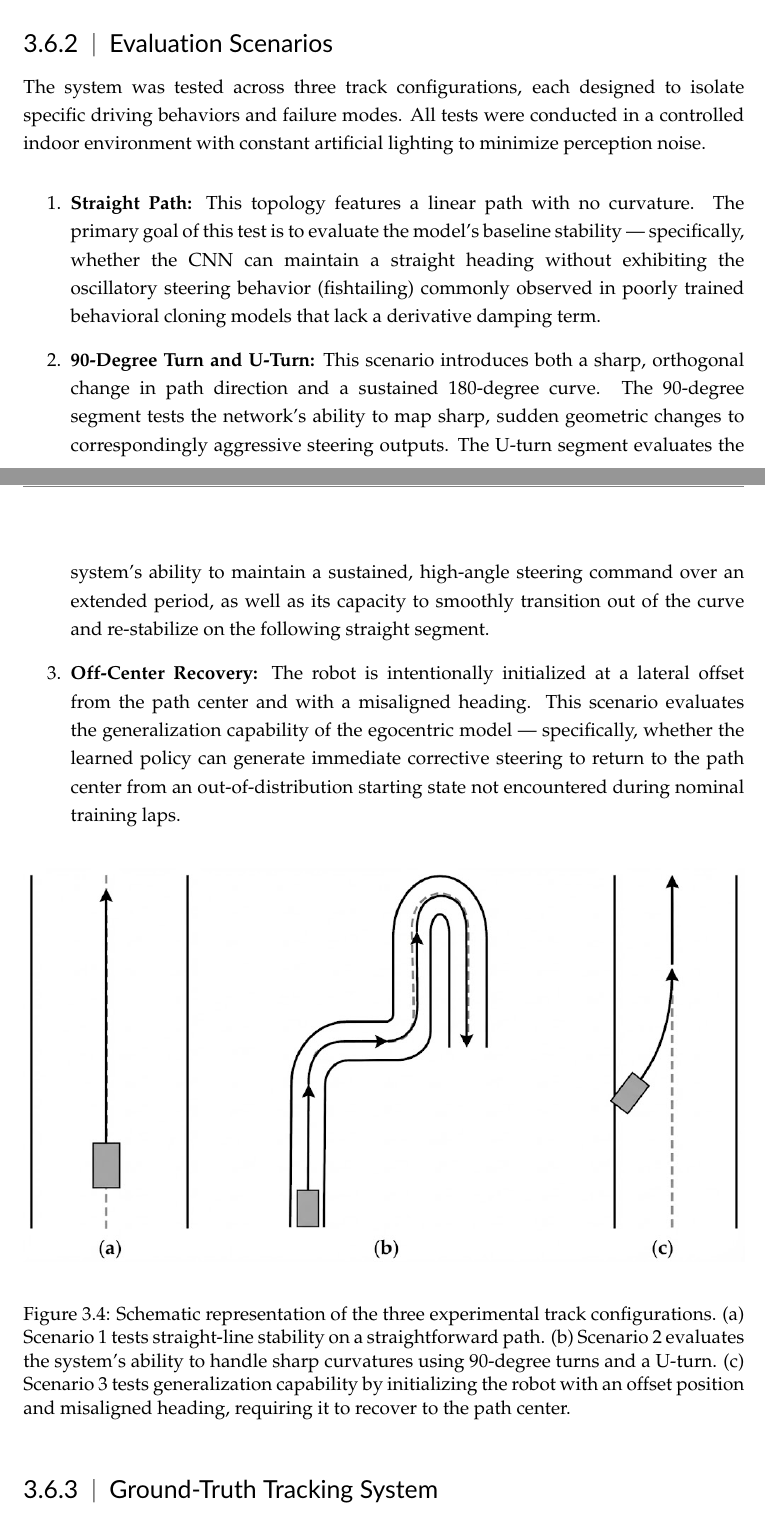
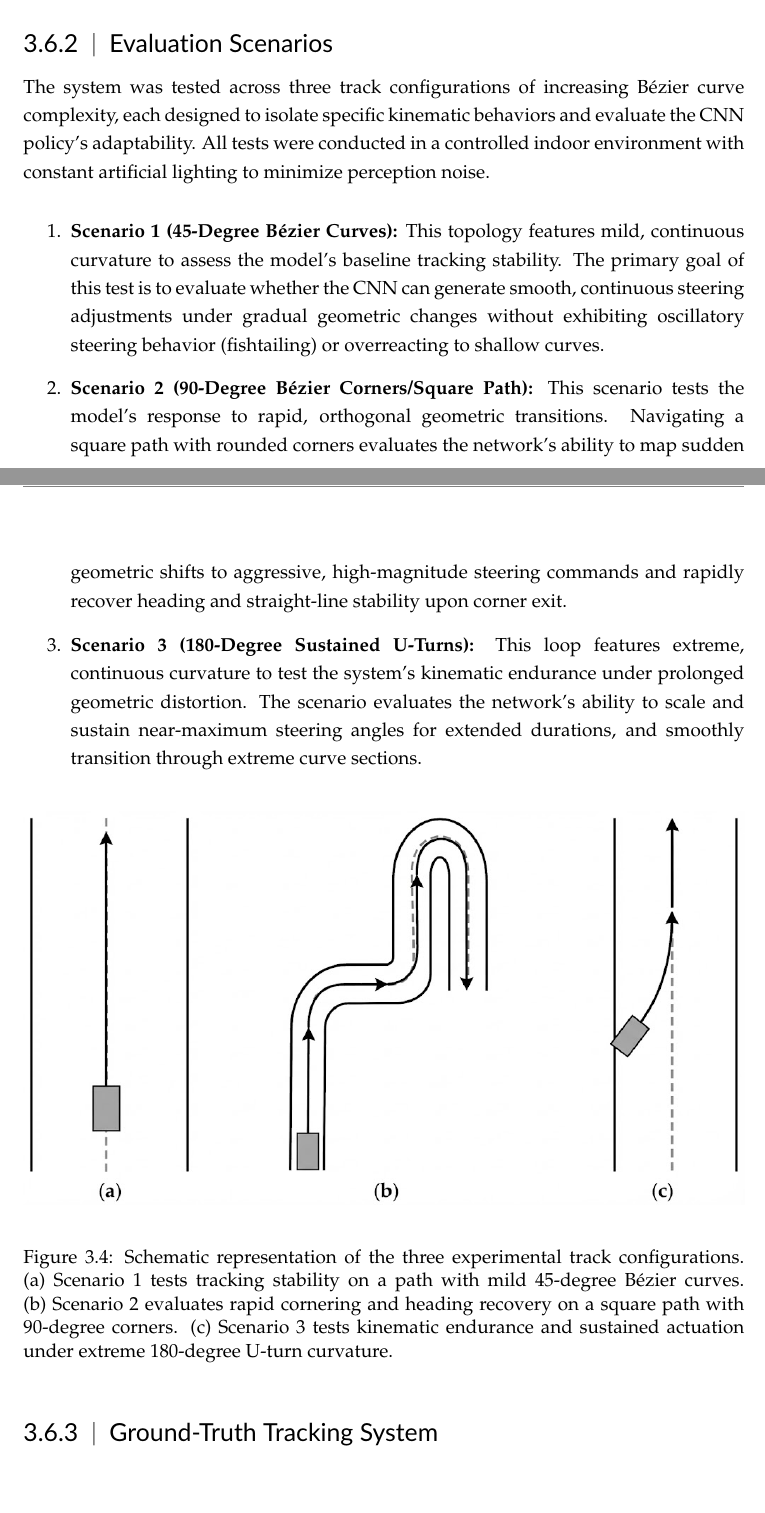
Before and after one commit to noneiann/end-to-end-autonomous-driving-paper, a LaTeX thesis (cs_thesis_main.tex, which reads chap3/materials_and_methods_main.tex): two parts of pages 51 and 52 of 86, joined at a grey line, cut so that both start at the same text, the shorter picture padded with empty space. Compiled offline with pdfLaTeX.

Commit message:
methodology: align Scenario testing configurations in Chapter 3 with Chapter 4 results

```diff
--- a/chap3/materials_and_methods_main.tex
+++ b/chap3/materials_and_methods_main.tex
@@ -722,41 +722,23 @@ The system was deployed following the environment setup as defined in Section~\r
 \subsection{Evaluation Scenarios}
 \label{sec:eval_scenarios}
 
-The system was tested across three track configurations, each designed to isolate specific
-driving behaviors and failure modes. All tests were conducted in a controlled indoor
-environment with constant artificial lighting to minimize perception noise.
+The system was tested across three track configurations of increasing B{\'e}zier curve complexity, each designed to isolate specific kinematic behaviors and evaluate the CNN policy's adaptability. All tests were conducted in a controlled indoor environment with constant artificial lighting to minimize perception noise.
 
 \begin{enumerate}
-    \item \textbf{Straight Path:} This topology features a linear path with no curvature.
-    The primary goal of this test is to evaluate the model's baseline stability — specifically,
-    whether the CNN can maintain a straight heading without exhibiting the oscillatory
-    steering behavior (fishtailing) commonly observed in poorly trained behavioral cloning
-    models that lack a derivative damping term.
+    \item \textbf{Scenario 1 (45-Degree B{\'e}zier Curves):} This topology features mild, continuous curvature to assess the model's baseline tracking stability. The primary goal of this test is to evaluate whether the CNN can generate smooth, continuous steering adjustments under gradual geometric changes without exhibiting oscillatory steering behavior (fishtailing) or overreacting to shallow curves.
 
-    \item \textbf{90-Degree Turn and U-Turn:} This scenario introduces both a sharp,
-    orthogonal change in path direction and a sustained 180-degree curve. The 90-degree
-    segment tests the network's ability to map sharp, sudden geometric changes to
-    correspondingly aggressive steering outputs. The U-turn segment evaluates the system's
-    ability to maintain a sustained, high-angle steering command over an extended period,
-    as well as its capacity to smoothly transition out of the curve and re-stabilize on the
-    following straight segment.
+    \item \textbf{Scenario 2 (90-Degree B{\'e}zier Corners/Square Path):} This scenario tests the model's response to rapid, orthogonal geometric transitions. Navigating a square path with rounded corners evaluates the network's ability to map sudden geometric shifts to aggressive, high-magnitude steering commands and rapidly recover heading and straight-line stability upon corner exit.
 
-    \item \textbf{Off-Center Recovery:} The robot is intentionally initialized at a lateral
-    offset from the path center and with a misaligned heading. This scenario evaluates the
-    generalization capability of the egocentric model — specifically, whether the learned
-    policy can generate immediate corrective steering to return to the path center from
-    an out-of-distribution starting state not encountered during nominal training laps.
+    \item \textbf{Scenario 3 (180-Degree Sustained U-Turns):} This loop features extreme, continuous curvature to test the system's kinematic endurance under prolonged geometric distortion. The scenario evaluates the network's ability to scale and sustain near-maximum steering angles for extended durations, and smoothly transition through extreme curve sections.
 \end{enumerate}
 
 \begin{figure}[!ht]
     \centering
     \includegraphics[width=1\linewidth]{figure_Eval_Scenarios.png}
     \caption{Schematic representation of the three experimental track configurations.
-    (a) Scenario 1 tests straight-line stability on a straightforward path.
-    (b) Scenario 2 evaluates the system's ability to handle sharp curvatures using
-    90-degree turns and a U-turn.
-    (c) Scenario 3 tests generalization capability by initializing the robot with an
-    offset position and misaligned heading, requiring it to recover to the path center.}
+    (a) Scenario 1 tests tracking stability on a path with mild 45-degree Bézier curves.
+    (b) Scenario 2 evaluates rapid cornering and heading recovery on a square path with 90-degree corners.
+    (c) Scenario 3 tests kinematic endurance and sustained actuation under extreme 180-degree U-turn curvature.}
     \label{fig:testing_scenarios}
 \end{figure}
 
```
Also changed, not shown: cs_thesis_main.bbl, cs_thesis_main.pdf.
